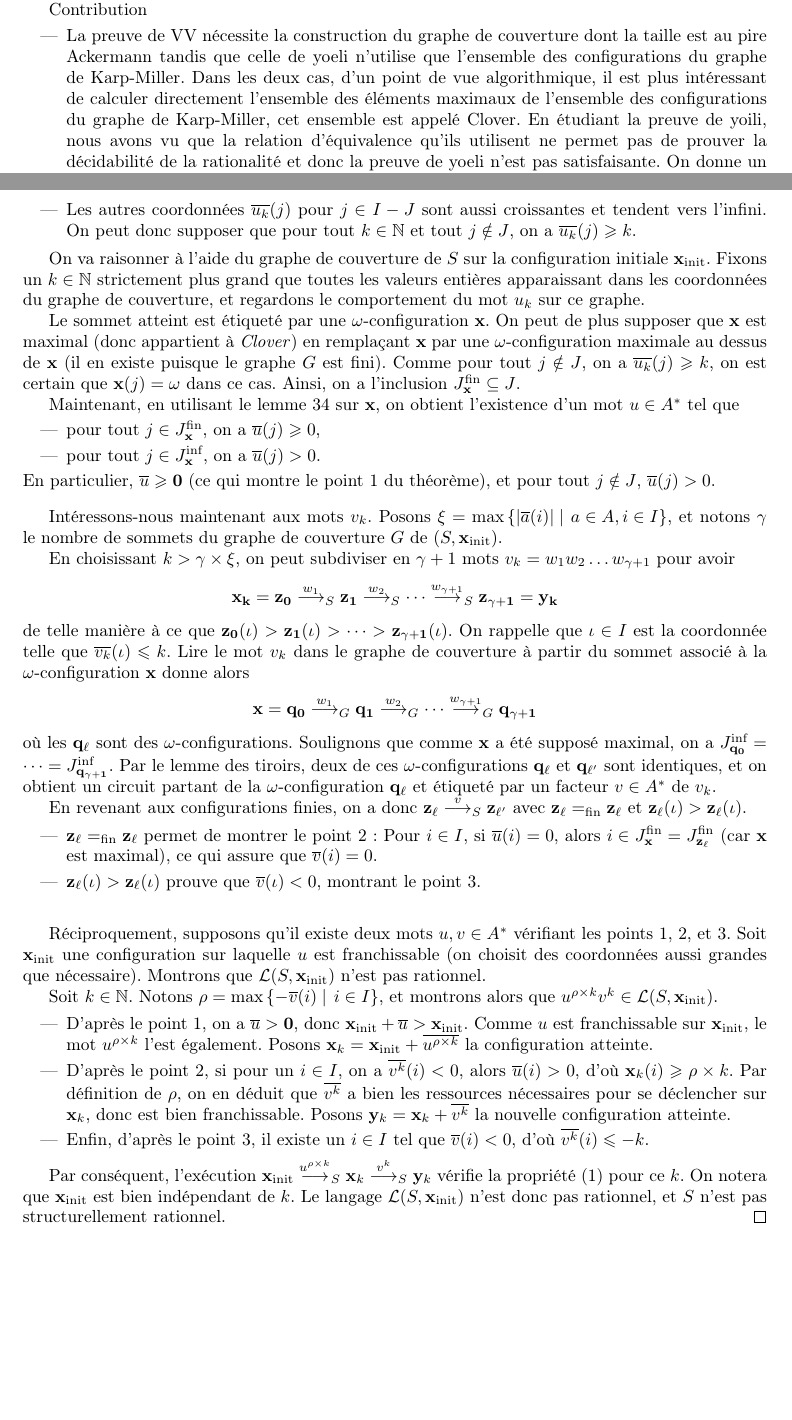
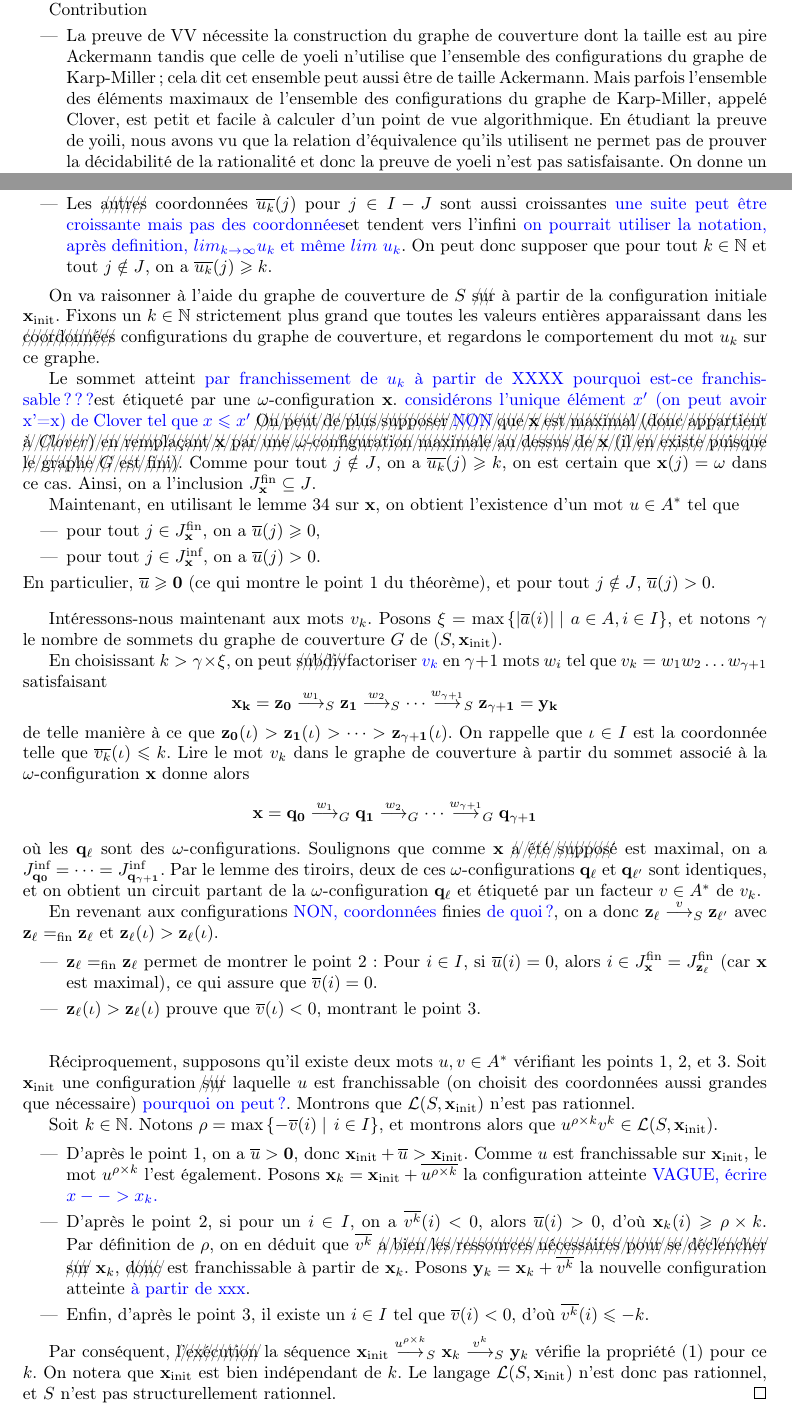
Before and after one commit to buerilucas/Decidability-of-regularity-for-WSTS, a LaTeX document (Decidability of regularity wsts.tex): two parts of pages 1 and 12 of 13, joined at a grey line, cut so that both start at the same text, the shorter picture padded with empty space. Compiled offline with pdfLaTeX.

Commit message:
organisation, résultats

```diff
--- a/Decidability of regularity wsts.tex
+++ b/Decidability of regularity wsts.tex
@@ -109,7 +109,7 @@ On sait depuis 1980 que le problème de la rationalité du langage des traces d'
 
 Contribution
 \begin{itemize}
-    \item La preuve de VV nécessite la construction du graphe de couverture dont la taille est au pire Ackermann tandis que celle de yoeli n'utilise que l'ensemble des configurations du graphe de Karp-Miller. Dans les deux cas, d'un point de vue algorithmique, il est plus intéressant de calculer directement l'ensemble des éléments maximaux de l'ensemble des configurations du graphe de Karp-Miller, cet ensemble est appelé Clover. En étudiant la preuve de yoili, nous avons vu que la relation d'équivalence qu'ils utilisent ne permet pas de prouver la décidabilité de la rationalité et donc la preuve de yoeli n'est pas satisfaisante. On donne un nouvel énoncé et une nouvelle preuve correcte, similaire à celle de yoeli mais avec la bonne relation d'équivalence, du fait que $S$ est rationnel ssi un certain nombre de VAS associés à $S$ sont bornés, ce qui montre que la construction de clover est suffisante pour décider la rationalité dun VAS.
+    \item La preuve de VV nécessite la construction du graphe de couverture dont la taille est au pire Ackermann tandis que celle de yoeli n'utilise que l'ensemble des configurations du graphe de Karp-Miller; cela dit cet ensemble peut aussi être de taille Ackermann. Mais parfois l'ensemble des éléments maximaux de l'ensemble des configurations du graphe de Karp-Miller, appelé Clover, est petit  et facile à calculer d'un point de vue algorithmique.  En étudiant la preuve de yoili, nous avons vu que la relation d'équivalence qu'ils utilisent ne permet pas de prouver la décidabilité de la rationalité et donc la preuve de yoeli n'est pas satisfaisante. On donne un nouvel énoncé et une nouvelle preuve correcte, similaire à celle de yoeli mais avec la bonne relation d'équivalence, du fait que $S$ est rationnel ssi un certain nombre de VAS associés à $S$ sont bornés, ce qui montre que la construction de clover est suffisante pour décider la rationalité dun VAS.
     \item Pour un VAS $S$, une configuration $\vect{x} \in \N^d$ est \emph{rationnelle pour $S$} si $\lang(S,\vect{x})$ est rationnel. On montre que l'ensemble des configurations rationnelles est clos par le bas et qu'on peut calculer ses idéaux maximaux (sous-ensembles clos par le bas et dirigés dans $\N^d$) mais qui sont représentés par des ensembles finis d'éléments dans $\Nomega^d$.
     \item on donne un algo pour calculer les élements minimaux du complémentaire. Cet algorithme est au pire Ackermannian.
     \item on montre que le pb de rationalité structurelle est dans NP
@@ -1069,15 +1068,16 @@ $$J = \set{j\in I}{
+    On peut donc supposer en supprimant ces \alain{lesquelles ?}séquences que les $\valeur{u_k}(j)$ sont égaux pour tout $k\in\N$ \xout{à $j\in J$ fixé}.
 
-    \item Les autres coordonnées $\valeur{u_k}(j)$ pour $j\in I-J$ sont aussi croissantes et tendent vers l'infini.
+    \item Les \xout{autres} coordonnées $\valeur{u_k}(j)$ pour $j\in I-J$ sont aussi croissantes \alain{une suite peut être croissante mais pas des coordonnées}et tendent vers l'infini \alain{on pourrait utiliser la notation, après definition, $lim_{k \rightarrow \infty} u_k$  et même $lim  \ u_k$}.
     On peut donc supposer que pour tout $k\in\N$ et tout $j\notin J$, on a $\valeur{u_k}(j) \geq k$.
 \end{itemize}
 
 %-NOUVEAU-
 
-On va raisonner à l'aide du graphe de couverture de $S$ sur la configuration initiale $\xinit$.
-Fixons un $k\in\N$ strictement plus grand que toutes les valeurs entières apparaissant dans les coordonnées du graphe de couverture, et regardons le comportement du mot $u_k$ sur ce graphe.
+On va raisonner à l'aide du graphe de couverture de $S$ \xout{sur} à partir de la configuration initiale $\xinit$.
+Fixons un $k\in\N$ strictement plus grand que toutes les valeurs entières apparaissant dans les \xout{coordonnées} configurations du graphe de couverture, et regardons le comportement du mot $u_k$ sur ce graphe.
 
-Le sommet atteint est étiqueté par une $\omega$-configuration $\vect{x}$.
-On peut de plus supposer que $\vect{x}$ est maximal (donc appartient à \clover) en remplaçant $\vect{x}$ par une $\omega$-configuration maximale au dessus de $\vect{x}$ (il en existe puisque le graphe $G$ est fini).
+Le sommet atteint \alain{par franchissement de $u_k$ à partir de XXXX pourquoi est-ce franchissable ???}est étiqueté par une $\omega$-configuration $\vect{x}$. \alain{considérons l'unique élément $x'$ (on peut avoir x'=x) de Clover tel que $x \leq x'$}
+\xout{On peut de plus supposer \alain{NON} que $\vect{x}$ est maximal (donc appartient à \clover) en remplaçant $\vect{x}$ par une $\omega$-configuration maximale au dessus de $\vect{x}$ (il en existe puisque le graphe $G$ est fini).}
 Comme pour tout $j\notin J$, on a $\valeur{u_k}(j) \geq k$, on est certain que $\vect{x}(j) = \omega$ dans ce cas.
 Ainsi, on a l'inclusion %$I-J \subseteq \Jinf{\vect{x}}$ (ce qui se réécrit en
 $\Jfin{\vect{x}} \subseteq J$.
@@ -1094,17 +1094,17 @@ et pour tout $j \notin J$, $\valeur{u}(j) > 0$.
 Intéressons-nous maintenant aux mots $v_k$.
 Posons $\xi = \max \set{\abs{\valeur{a}(i)}} {a\in A,i\in I}$, et notons $\gamma$ le nombre de sommets du graphe de couverture $G$ de $(S,\xinit)$.
 
-En choisissant $k > \gamma \times \xi$, on peut subdiviser en $\gamma + 1$ mots $v_k = w_1 w_2 \dots w_{\gamma + 1}$ pour avoir
+En choisissant $k > \gamma \times \xi$, on peut \xout{subdiv}factoriser \alain{$v_k$ }en $\gamma + 1$ mots $w_i$ tel que $v_k = w_1 w_2 \dots w_{\gamma + 1}$ satisfaisant
 $$\vect{x_k} = \vect{z_0} \trans{w_1}{S} \vect{z_1} \trans{w_2}{S} \cdots \trans{w_{\gamma + 1}}{S} \vect{z_{\gamma + 1}} = \vect{y_k}$$
 de telle manière à ce que $\vect{z_0}(\iota) > \vect{z_1}(\iota) > \cdots > \vect{z_{\gamma + 1}}(\iota)$.
 On rappelle que $\iota \in I$ est la coordonnée telle que $\valeur{v_k}(\iota) \leq k$.
 Lire le mot $v_k$ dans le graphe de couverture à partir du sommet associé à la $\omega$-configuration $\vect{x}$ donne alors
 $$\vect{x} = \vect{q_0} \trans{w_1}{G} \vect{q_1} \trans{w_2}{G} \cdots \trans{w_{\gamma + 1}}{G} \vect{q_{\gamma + 1}}$$
 où les $\vect{q_\ell}$ sont des $\omega$-configurations.
-Soulignons que comme $\vect{x}$ a été supposé maximal, on a $\Jinf{\vect{q_0}} = \cdots = \Jinf{\vect{q_{\gamma+1}}}$.
+Soulignons que comme $\vect{x}$ \xout{a été supposé} est maximal, on a $\Jinf{\vect{q_0}} = \cdots = \Jinf{\vect{q_{\gamma+1}}}$.
 Par le lemme des tiroirs, deux de ces $\omega$-configurations $\vect{q_\ell}$ et $\vect{q_{\ell'}}$ sont identiques, et on obtient un circuit partant de la $\omega$-configuration $\vect{q_\ell}$ et étiqueté par un facteur $v\in A^*$ de $v_k$.
 
-En revenant aux configurations finies, on a donc $\vect{z_\ell} \trans{v}{S} \vect{z_{\ell'}}$ avec $\vect{z_\ell} \eqfin \vect{z_\ell}$ et $\vect{z_\ell}(\iota) > \vect{z_\ell}(\iota)$.
+En revenant aux configurations \alain{NON, coordonnées} finies \alain{de quoi ?}, on a donc $\vect{z_\ell} \trans{v}{S} \vect{z_{\ell'}}$ avec $\vect{z_\ell} \eqfin \vect{z_\ell}$ et $\vect{z_\ell}(\iota) > \vect{z_\ell}(\iota)$.
 
 \begin{itemize}
     \item $\vect{z_\ell} \eqfin \vect{z_\ell}$ permet de montrer le point 2 :
@@ -1120,7 +1120,7 @@ En revenant aux configurations finies, on a donc $\vect{z_\ell} \trans{v}{S} \ve
 %-RÉCIPROQUE-
 
 Réciproquement, supposons qu'il existe deux mots $u,v\in A^*$ vérifiant les points 1, 2, et 3.
-Soit $\xinit$ une configuration sur laquelle $u$ est franchissable (on choisit des coordonnées aussi grandes que nécessaire).
+Soit $\xinit$ une configuration \xout{sur} laquelle $u$ est franchissable (on choisit des coordonnées aussi grandes que nécessaire) \alain{pourquoi on peut ?}.
 Montrons que $\lang(S,\xinit)$ n'est pas rationnel.
 
 Soit $k\in\N$.
@@ -1130,16 +1130,16 @@ et montrons alors que $u^{\rho\times k} v^k \in \lang(S,\xinit)$.
 \begin{itemize}
     \item D'après le point 1, on a $\valeur{u} > \vect{0}$, donc $\xinit + \valeur{u} > \xinit$.
     Comme $u$ est franchissable sur $\xinit$, le mot $u^{\rho\times k}$ l'est également.
-    Posons $\vect{x}_k = \xinit + \valeur{u^{\rho\times k}}$ la configuration atteinte.
+    Posons $\vect{x}_k = \xinit + \valeur{u^{\rho\times k}}$ la configuration atteinte \alain{VAGUE, écrire $x-->x_k$.}
 
     \item D'après le point 2, si pour un $i\in I$, on a $\valeur{v^k}(i) < 0$, alors $\valeur{u}(i) > 0$, d'où $\vect{x}_k(i) \geq \rho\times k$.
-    Par définition de $\rho$, on en déduit que $\valeur{v^k}$ a bien les ressources nécessaires pour se déclencher sur $\vect{x}_k$, donc est bien franchissable.
-    Posons $\vect{y}_k = \vect{x}_k + \valeur{v^k}$ la nouvelle configuration atteinte.
+    Par définition de $\rho$, on en déduit que $\valeur{v^k}$ \xout{a bien les ressources nécessaires pour se déclencher sur} $\vect{x}_k$, \xout{donc} est franchissable à partir de $\vect{x}_k$.
+    Posons $\vect{y}_k = \vect{x}_k + \valeur{v^k}$ la nouvelle configuration atteinte \alain{à partir de xxx}.
 
     \item Enfin, d'après le point 3, il existe un $i\in I$ tel que $\valeur{v}(i) < 0$, d'où $\valeur{v^k}(i) \leq -k$.
 \end{itemize}
 
-Par conséquent, l'exécution $\xinit \trans{u^{\rho\times k}}{S} \vect{x}_k \trans{v^k}{S} \vect{y}_k$ vérifie la propriété \eqref{eq:caracterisation} pour ce $k$.
+Par conséquent, \xout{l'exécution} la séquence $\xinit \trans{u^{\rho\times k}}{S} \vect{x}_k \trans{v^k}{S} \vect{y}_k$ vérifie la propriété \eqref{eq:caracterisation} pour ce $k$.
 On notera que $\xinit$ est bien indépendant de $k$.
 Le langage $\lang(S,\xinit)$ n'est donc pas rationnel, et $S$ n'est pas structurellement rationnel.
 \end{proof}
```
Also changed, not shown: Decidability of regularity wsts.pdf, Decidability of regularity wsts.tex (19 more changed lines), 3 other files.
